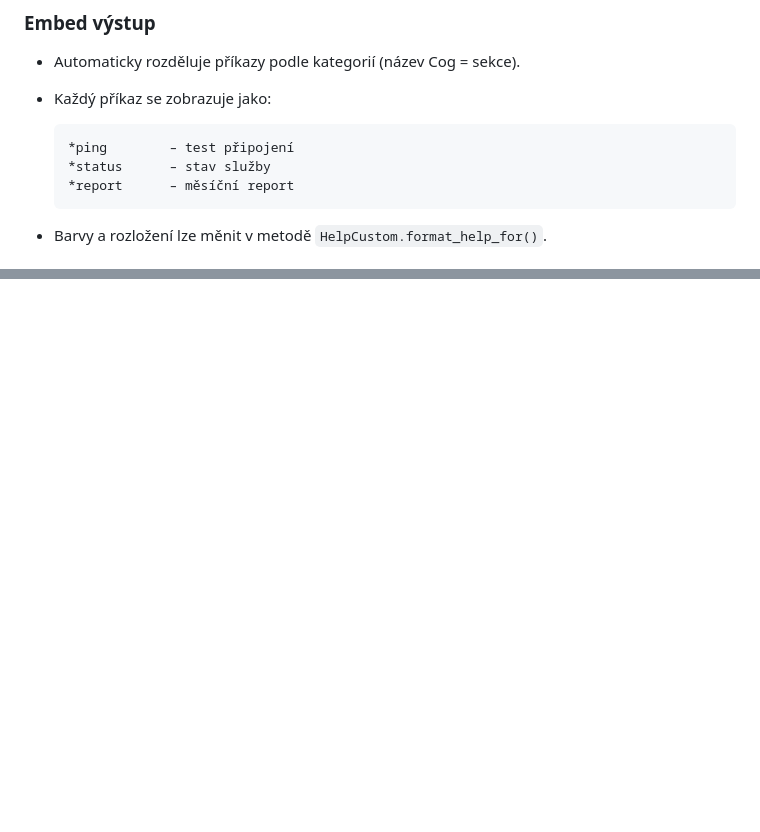
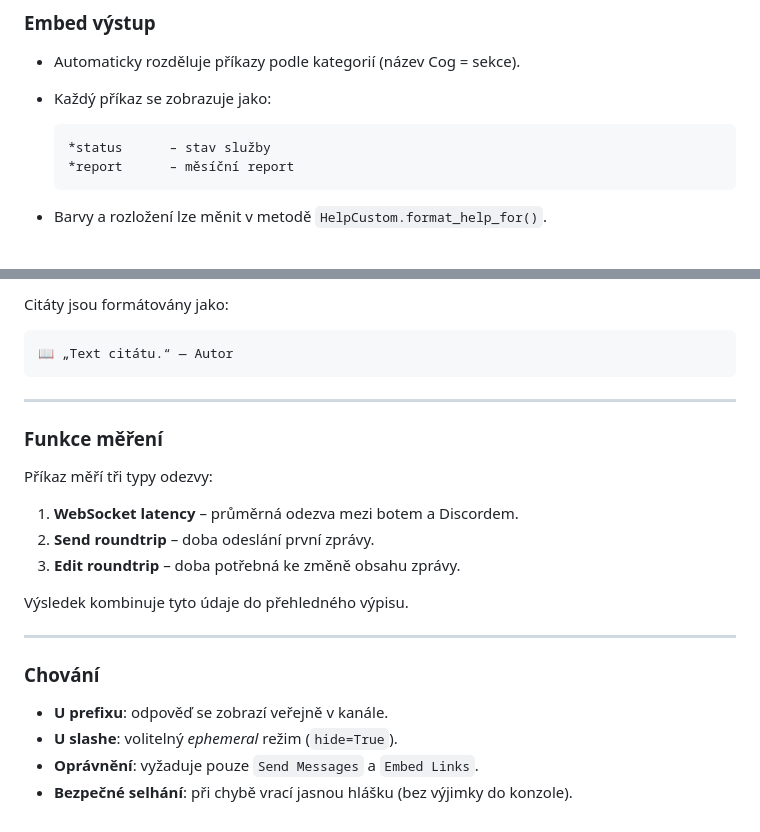
Before and after one commit to NePornu/Discord-bot, a Markdown page: discord-bot-docs/COMMANDS.md, 2 parts joined by grey strips. Rendered like a GitHub page; blank space fills up the shorter version.

Commit message:
aad ping command

````diff
--- a/discord-bot-docs/COMMANDS.md
+++ b/discord-bot-docs/COMMANDS.md
@@ -40,7 +40,6 @@
 * Každý příkaz se zobrazuje jako:
 
   ```
-  *ping        – test připojení
   *status      – stav služby
   *report      – měsíční report
   ```
@@ -292,0 +367,26 @@ Výchozí `no_mentions=True` chrání před nechtěným pingováním rolí/uživ
+Citáty jsou formátovány jako:
+
+```
+📖 „Text citátu.“ — Autor
+```
+
+---
+
+### Funkce měření
+
+Příkaz měří tři typy odezvy:
+
+1. **WebSocket latency** – průměrná odezva mezi botem a Discordem.
+2. **Send roundtrip** – doba odeslání první zprávy.
+3. **Edit roundtrip** – doba potřebná ke změně obsahu zprávy.
+
+Výsledek kombinuje tyto údaje do přehledného výpisu.
+
+---
+
+### Chování
+
+* **U prefixu**: odpověď se zobrazí veřejně v kanále.
+* **U slashe**: volitelný *ephemeral* režim (`hide=True`).
+* **Oprávnění**: vyžaduje pouze `Send Messages` a `Embed Links`.
+* **Bezpečné selhání**: při chybě vrací jasnou hlášku (bez výjimky do konzole).
````
Also changed, not shown: other parts of discord-bot-docs/COMMANDS.md (+75 -0 lines).
